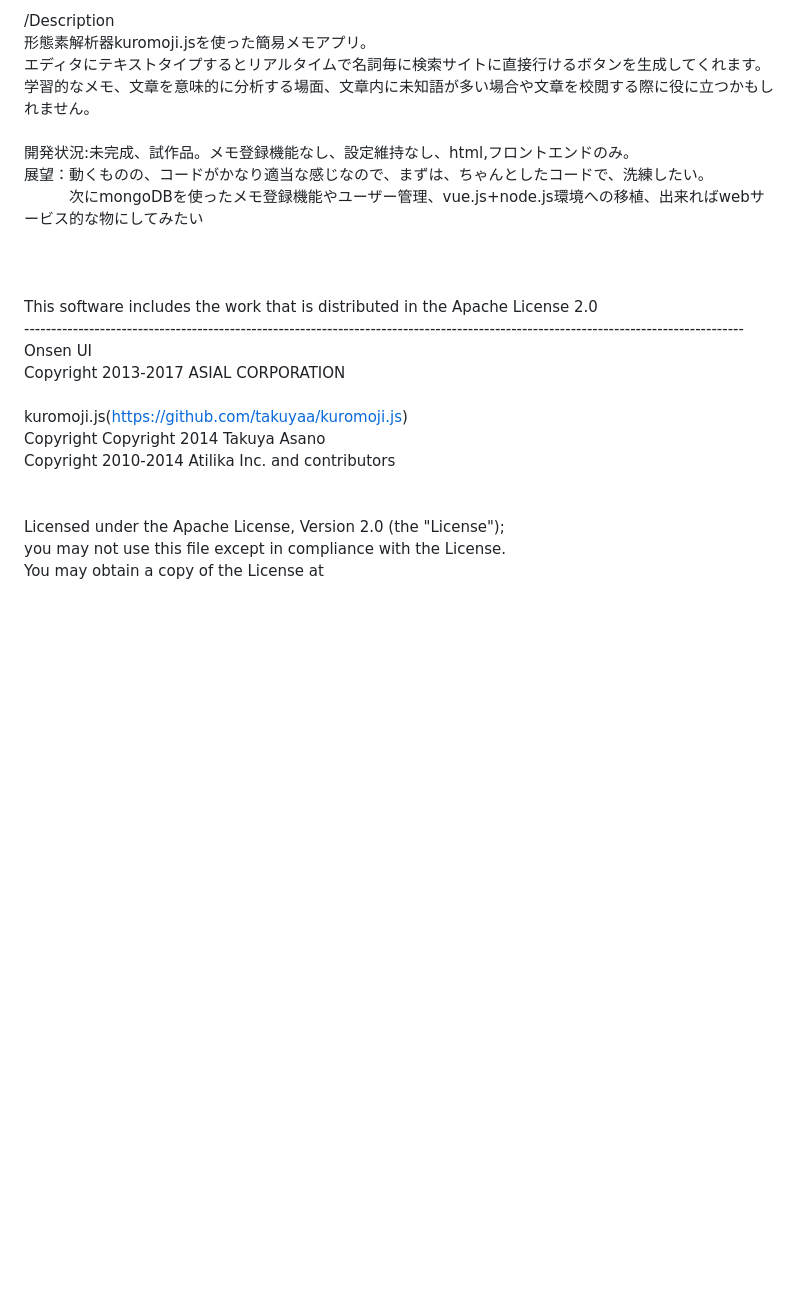
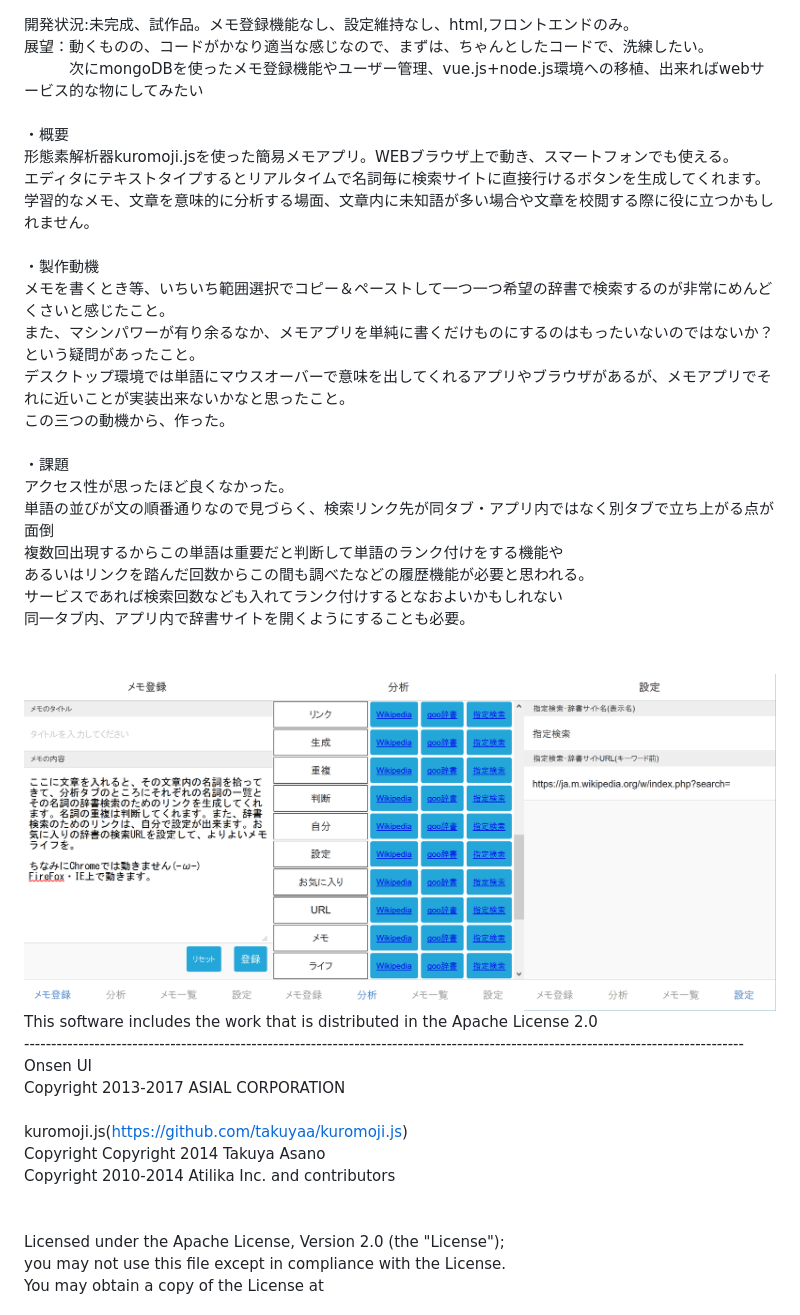
Before and after one commit to aoi-meno/mana-memo, a Markdown page: README.md, the part around the change. Rendered like a GitHub page; pictures changed too: im324.png (added); blank space fills up the shorter version.

```diff
--- a/README.md
+++ b/README.md
@@ -1,13 +1,28 @@
-/Description<br />
-形態素解析器kuromoji.jsを使った簡易メモアプリ。<br />
-エディタにテキストタイプするとリアルタイムで名詞毎に検索サイトに直接行けるボタンを生成してくれます。<br />
-学習的なメモ、文章を意味的に分析する場面、文章内に未知語が多い場合や文章を校閲する際に役に立つかもしれません。<br />
-<br />
 開発状況:未完成、試作品。メモ登録機能なし、設定維持なし、html,フロントエンドのみ。<br />
 展望：動くものの、コードがかなり適当な感じなので、まずは、ちゃんとしたコードで、洗練したい。<br />
 　　　次にmongoDBを使ったメモ登録機能やユーザー管理、vue.js+node.js環境への移植、出来ればwebサービス的な物にしてみたい<br />
 <br />
+・概要<br />
+形態素解析器kuromoji.jsを使った簡易メモアプリ。WEBブラウザ上で動き、スマートフォンでも使える。<br />
+エディタにテキストタイプするとリアルタイムで名詞毎に検索サイトに直接行けるボタンを生成してくれます。<br />
+学習的なメモ、文章を意味的に分析する場面、文章内に未知語が多い場合や文章を校閲する際に役に立つかもしれません。<br />
 <br />
+・製作動機<br />
+メモを書くとき等、いちいち範囲選択でコピー＆ペーストして一つ一つ希望の辞書で検索するのが非常にめんどくさいと感じたこと。<br />
+また、マシンパワーが有り余るなか、メモアプリを単純に書くだけものにするのはもったいないのではないか？という疑問があったこと。<br />
+デスクトップ環境では単語にマウスオーバーで意味を出してくれるアプリやブラウザがあるが、メモアプリでそれに近いことが実装出来ないかなと思ったこと。<br />
+この三つの動機から、作った。<br />
+<br />
+・課題<br />
+アクセス性が思ったほど良くなかった。<br />
+単語の並びが文の順番通りなので見づらく、検索リンク先が同タブ・アプリ内ではなく別タブで立ち上がる点が面倒<br />
+複数回出現するからこの単語は重要だと判断して単語のランク付けをする機能や<br />
+あるいはリンクを踏んだ回数からこの間も調べたなどの履歴機能が必要と思われる。<br />
+サービスであれば検索回数なども入れてランク付けするとなおよいかもしれない<br />
+同一タブ内、アプリ内で辞書サイトを開くようにすることも必要。<br />
+<br />
+<br />
+<img src="./im324.png" alt="操作説明" title="操作説明">
 <br />
 This software includes the work that is distributed in the Apache License 2.0<br />
 -------------------------------------------------------------------------------------------------------------------------------------<br />
```
